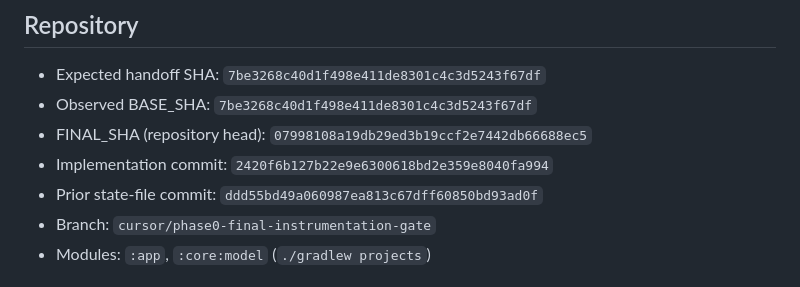
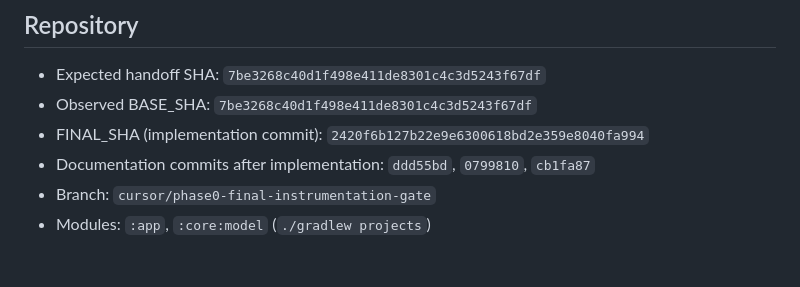
Before and after one commit to victormart43210-ship-it/CoreGuard-Android, a Markdown page: CURRENT_STATE.md, the part around the change. Drawn GitHub-style.

Commit message:
docs(phase0): distinguish implementation and evidence commits
Co-authored-by: victormart43210-ship-it <victormart43210-ship-it@users.noreply.github.com>

```diff
--- a/CURRENT_STATE.md
+++ b/CURRENT_STATE.md
@@ -6,9 +6,8 @@ Generated UTC: 2026-08-22T00:55:28Z
 
 - Expected handoff SHA: `7be3268c40d1f498e411de8301c4c3d5243f67df`
 - Observed BASE_SHA: `7be3268c40d1f498e411de8301c4c3d5243f67df`
-- FINAL_SHA (repository head): `07998108a19db29ed3b19ccf2e7442db66688ec5`
-- Implementation commit: `2420f6b127b22e9e6300618bd2e359e8040fa994`
-- Prior state-file commit: `ddd55bd49a060987ea813c67dff60850bd93ad0f`
+- FINAL_SHA (implementation commit): `2420f6b127b22e9e6300618bd2e359e8040fa994`
+- Documentation commits after implementation: `ddd55bd`, `0799810`, `cb1fa87`
 - Branch: `cursor/phase0-final-instrumentation-gate`
 - Modules: `:app`, `:core:model` (`./gradlew projects`)
 
```
